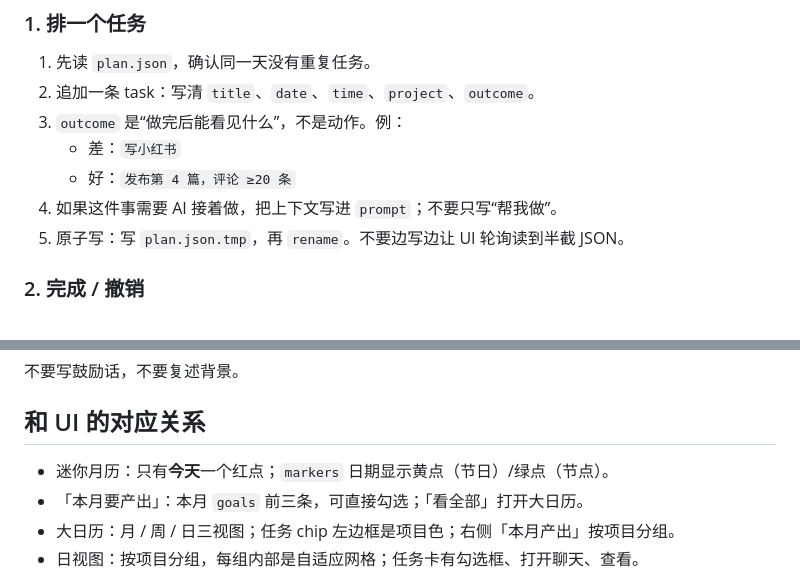
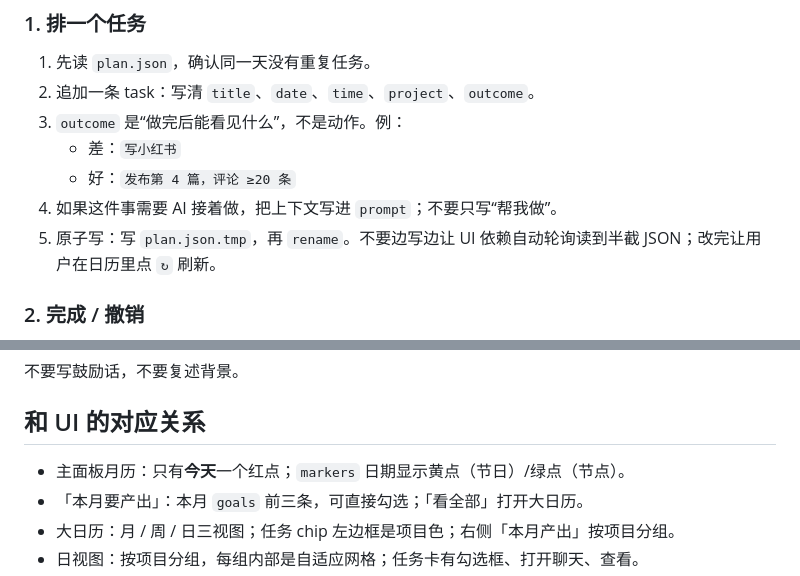
Before and after one commit to zhangxihuan666/dsh-calendar-board, a Markdown page: SKILL.md, 2 parts joined by grey strips. Drawn GitHub-style.

```diff
--- a/SKILL.md
+++ b/SKILL.md
@@ -131,7 +131,7 @@ ln -sf "/path/to/project/calendar/plan.json" ~/Desktop/calendar/plan.json
    - 差：`写小红书`
    - 好：`发布第 4 篇，评论 ≥20 条`
 4. 如果这件事需要 AI 接着做，把上下文写进 `prompt`；不要只写“帮我做”。
-5. 原子写：写 `plan.json.tmp`，再 `rename`。不要边写边让 UI 轮询读到半截 JSON。
+5. 原子写：写 `plan.json.tmp`，再 `rename`。不要边写边让 UI 依赖自动轮询读到半截 JSON；改完让用户在日历里点 `↻` 刷新。
 
 ### 2. 完成 / 撤销
 
@@ -157,7 +157,7 @@ ln -sf "/path/to/project/calendar/plan.json" ~/Desktop/calendar/plan.json
 
 ## 和 UI 的对应关系
 
-- 迷你月历：只有**今天**一个红点；`markers` 日期显示黄点（节日）/绿点（节点）。
+- 主面板月历：只有**今天**一个红点；`markers` 日期显示黄点（节日）/绿点（节点）。
 - 「本月要产出」：本月 `goals` 前三条，可直接勾选；「看全部」打开大日历。
 - 大日历：月 / 周 / 日三视图；任务 chip 左边框是项目色；右侧「本月产出」按项目分组。
 - 日视图：按项目分组，每组内部是自适应网格；任务卡有勾选框、打开聊天、查看。
```
Also changed, not shown: other parts of SKILL.md (+4 -3 lines), README.md (+6 -6 lines), assets/main-panel.png (added), docs/preview/main-panel.png (added), 4 other files.
